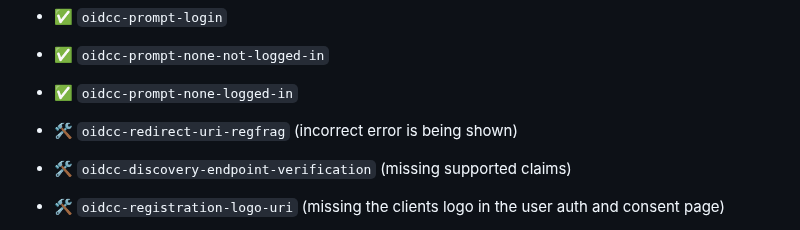
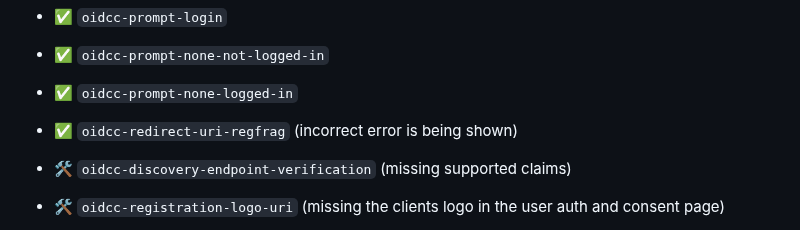
Before and after one commit to vigiloauth/vigilo, a Markdown page: oidc_conformance_tests.md, the part around the change. Drawn GitHub-style.

Commit message:
docs: update test status

```diff
--- a/oidc_conformance_tests.md
+++ b/oidc_conformance_tests.md
@@ -35,8 +35,8 @@ You can visit OpenID's official [GitLab](https://gitlab.com/openid/conformance-s
 - ✅ `oidcc-prompt-login`
 - ✅ `oidcc-prompt-none-not-logged-in`
 - ✅ `oidcc-prompt-none-logged-in`
+- ✅ `oidcc-redirect-uri-regfrag` (incorrect error is being shown)
 
-- 🛠️ `oidcc-redirect-uri-regfrag` (incorrect error is being shown)
 - 🛠️ `oidcc-discovery-endpoint-verification` (missing supported claims)
 - 🛠️ `oidcc-registration-logo-uri` (missing the clients logo in the user auth and consent page)
 - 🛠️ `oidcc-registration-policy-uri` (missing policy link in logo)
```
